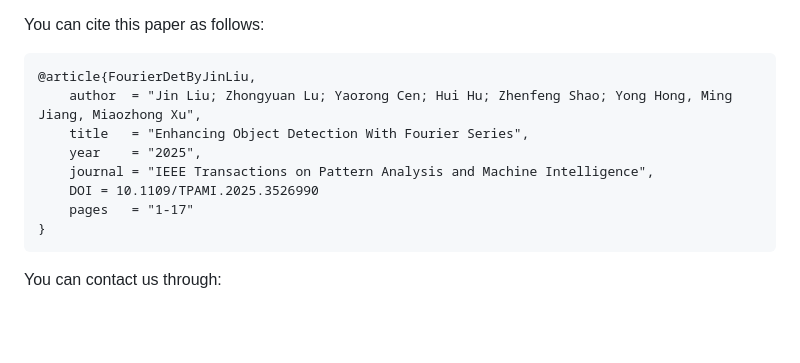
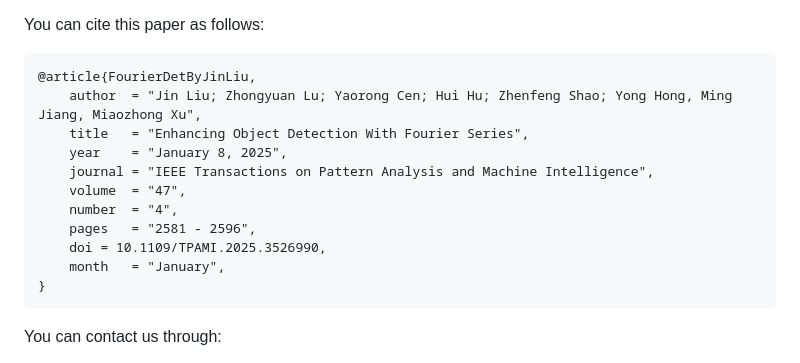
Before and after one commit to liujin1975060601/yolov5-ft, a Markdown page: yolov5-ft-FtInfer_D0-fix-for_GFlops_info/README.md, the part around the change. Drawn GitHub-style; blank space fills up the shorter version.

````diff
--- a/yolov5-ft-FtInfer_D0-fix-for_GFlops_info/README.md
+++ b/yolov5-ft-FtInfer_D0-fix-for_GFlops_info/README.md
@@ -9,10 +9,13 @@ You can cite this paper as follows:
 @article{FourierDetByJinLiu,
     author  = "Jin Liu; Zhongyuan Lu; Yaorong Cen; Hui Hu; Zhenfeng Shao; Yong Hong, Ming Jiang, Miaozhong Xu",
     title   = "Enhancing Object Detection With Fourier Series",
-    year    = "2025",
+    year    = "January 8, 2025",
     journal = "IEEE Transactions on Pattern Analysis and Machine Intelligence",
-    DOI = 10.1109/TPAMI.2025.3526990
-    pages   = "1-17"
+    volume  = "47",
+    number  = "4",
+    pages   = "2581 - 2596",
+    doi = 10.1109/TPAMI.2025.3526990,
+    month   = "January",
 }
 ```
 You can contact us through:
````
